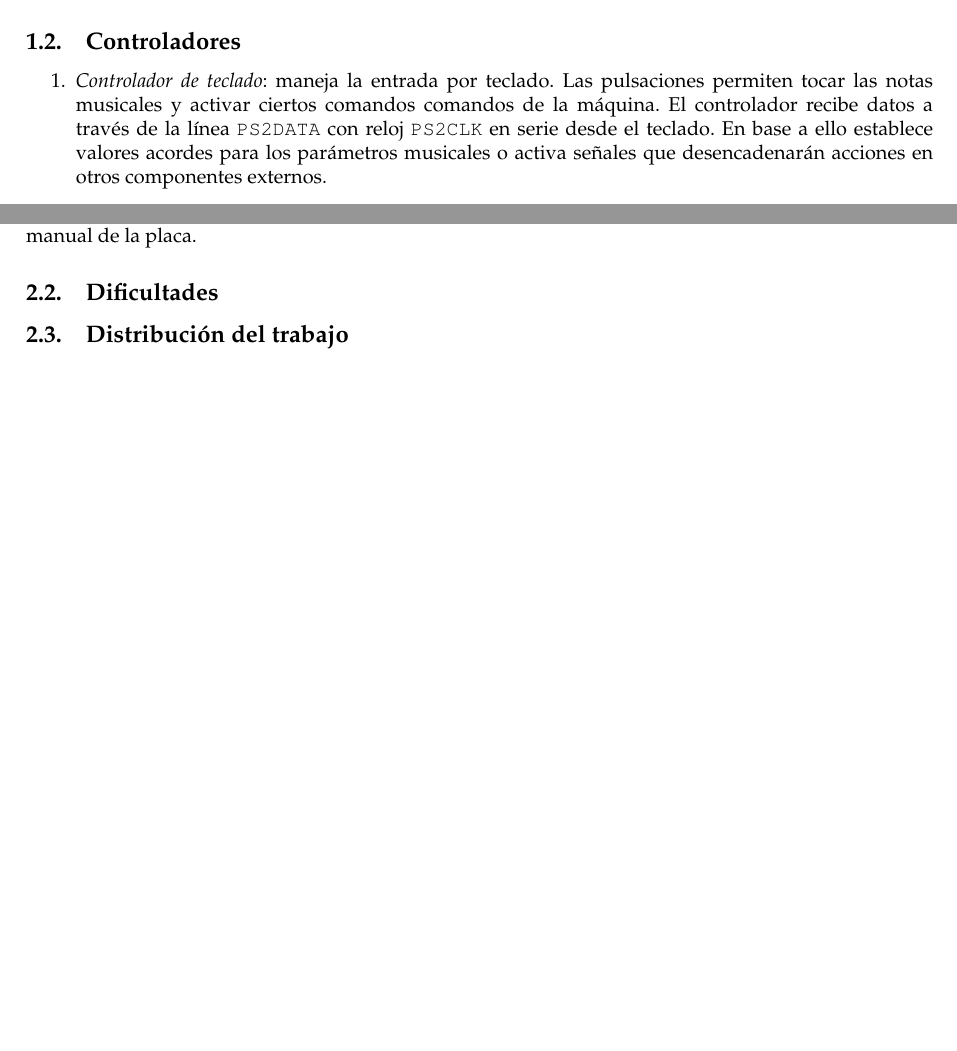
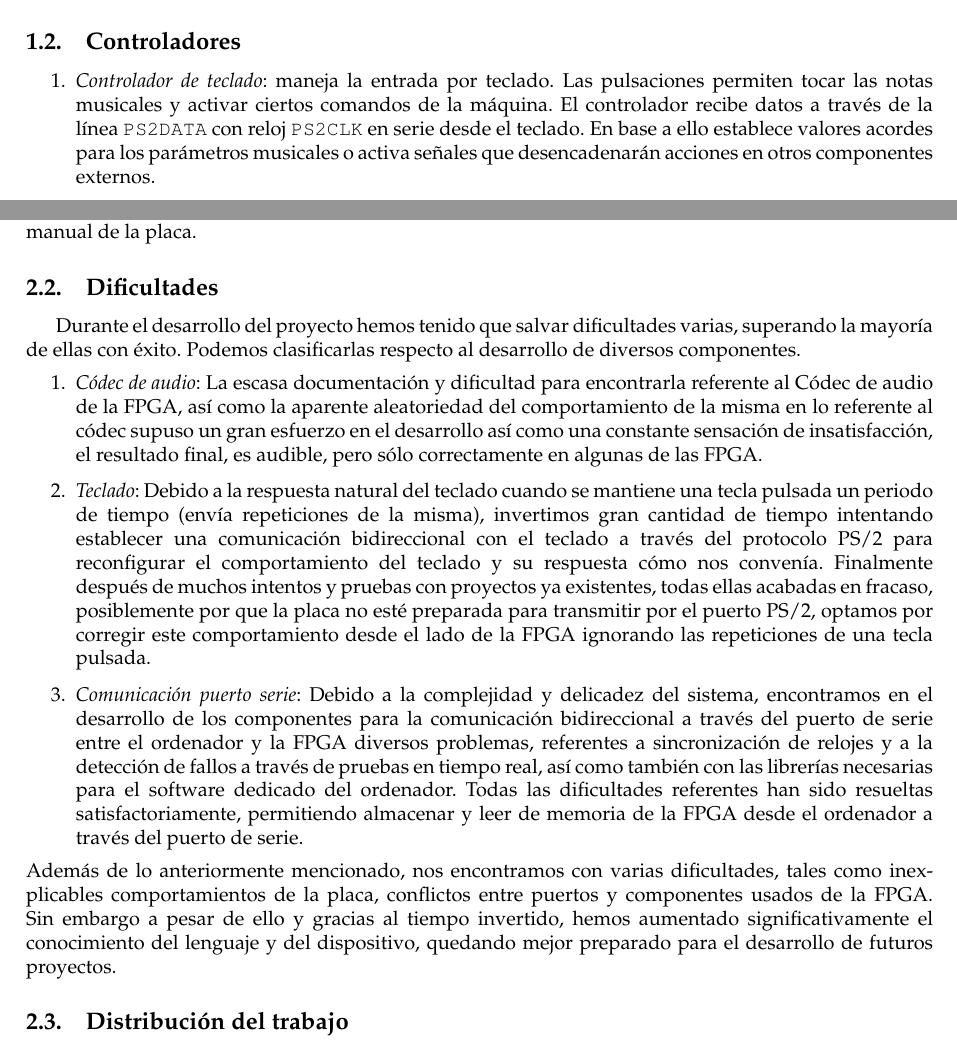
Before and after one commit to davidroldan/VHDL-Project, a LaTeX document (mantec.tex): two parts of pages 2 and 3 of 4, joined at a grey line, cut so that both start at the same text, the shorter picture padded with empty space. Compiled offline with pdfLaTeX.

Commit message:
primera versión dificultades y desarrollo

```diff
--- a/mantec.tex
+++ b/mantec.tex
@@ -107,7 +107,7 @@
 \subsection{Controladores}
 
 \begin{enumerate}
-	\item {\itshape Controlador de teclado}: maneja la entrada por teclado. Las pulsaciones permiten tocar las notas musicales y activar ciertos comandos comandos de la máquina. El controlador recibe datos a través de la línea \verb|PS2DATA| con reloj \verb|PS2CLK| en serie desde el teclado. En base a ello establece valores acordes para los parámetros musicales o activa señales que desencadenarán acciones en otros componentes externos.
+	\item {\itshape Controlador de teclado}: maneja la entrada por teclado. Las pulsaciones permiten tocar las notas musicales y activar ciertos comandos de la máquina. El controlador recibe datos a través de la línea \verb|PS2DATA| con reloj \verb|PS2CLK| en serie desde el teclado. En base a ello establece valores acordes para los parámetros musicales o activa señales que desencadenarán acciones en otros componentes externos.
 
 \begin{figure}[ht]\centering
 	\begin{tikzpicture}
@@ -160,7 +160,16 @@
 	\medskip El esquema del teclado del manual de usuario es una modificación un gráfico de Bruno Coudoin obtenido de \href{http://openclipart.org}{\nolinkurl{openclipart.org}}. Los esquemas de conexiones del mismo manual se han extraído del manual de la placa.
 
 \subsection{Dificultades}
-
+	Durante el desarrollo del proyecto hemos tenido que salvar dificultades varias, superando la mayoría de ellas con éxito. Podemos clasificarlas respecto al desarrollo de diversos componentes.
+\begin{enumerate}
+	\item {\itshape Códec de audio}: La escasa documentación y dificultad para encontrarla referente al Códec de audio de la FPGA, así como la aparente aleatoriedad del comportamiento de la misma en lo referente al códec supuso un gran esfuerzo en el desarrollo así como una constante sensación de insatisfacción, el resultado final, es audible, pero sólo correctamente en algunas de las FPGA.
+	\item {\itshape Teclado}: Debido a la respuesta natural del teclado cuando se mantiene una tecla pulsada un periodo de tiempo (envía repeticiones de la misma), invertimos gran cantidad de tiempo intentando establecer una comunicación bidireccional con el teclado a través del protocolo PS/2 para reconfigurar el comportamiento del teclado y su respuesta cómo nos convenía. Finalmente después de muchos intentos y pruebas con proyectos ya existentes, todas ellas acabadas en fracaso, posiblemente por que la placa no esté preparada para transmitir por el puerto PS/2, optamos por corregir este comportamiento desde el lado de la FPGA ignorando las repeticiones de una tecla pulsada.
+	\item {\itshape Comunicación puerto serie}:
+	Debido a la complejidad y delicadez del sistema, encontramos en el desarrollo de los componentes para la comunicación bidireccional a través del puerto de serie entre el ordenador y la FPGA diversos problemas, referentes a sincronización de relojes y a la detección de fallos a través de pruebas en tiempo real, así como también con las librerías necesarias para el software dedicado del ordenador.
+	Todas las dificultades referentes han sido resueltas satisfactoriamente, permitiendo almacenar y leer de memoria de la FPGA desde el ordenador a través del puerto de serie.
+\end{enumerate}
+Además de lo anteriormente mencionado, nos encontramos con varias dificultades, tales como inexplicables comportamientos de la placa, conflictos entre puertos y componentes usados de la FPGA.
+Sin embargo a pesar de ello y gracias al tiempo invertido, hemos aumentado significativamente el conocimiento del lenguaje y del dispositivo, quedando mejor preparado para el desarrollo de futuros proyectos.
 \subsection{Distribución del trabajo}
 
 \subsection{Reivindicación}
```
